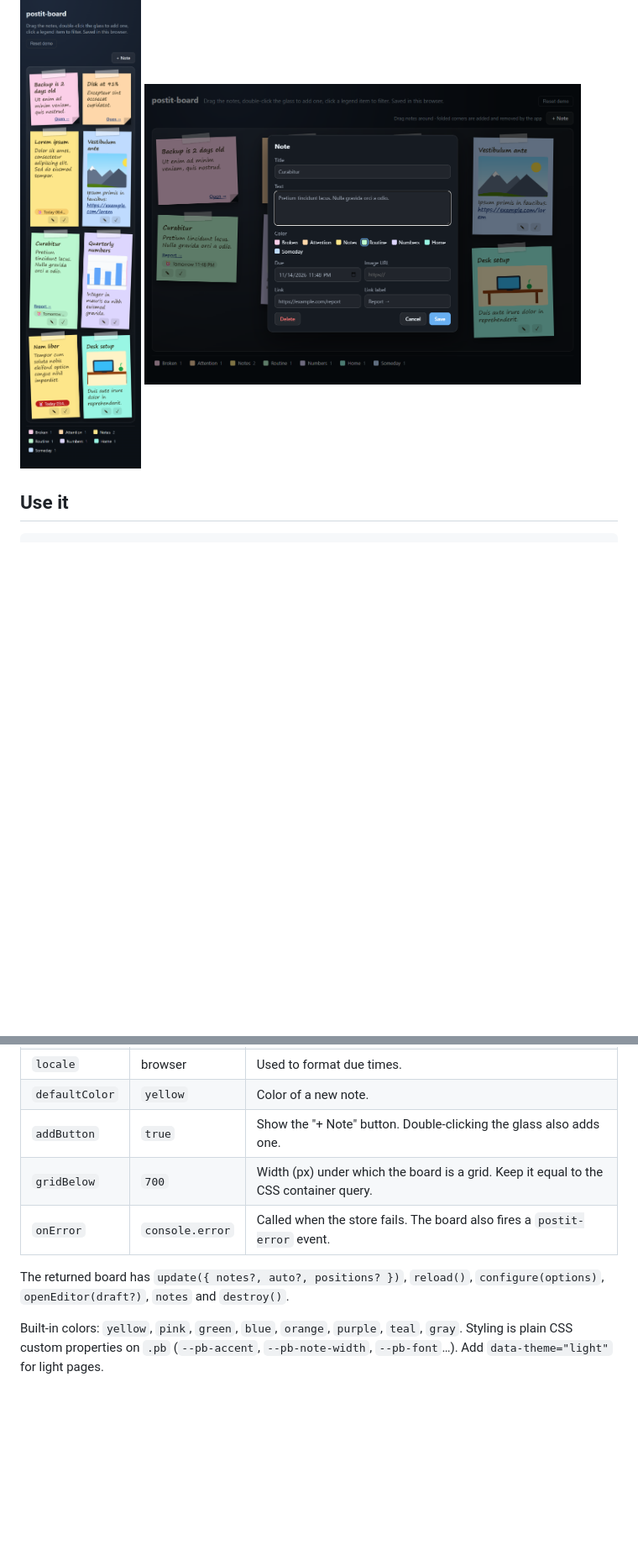
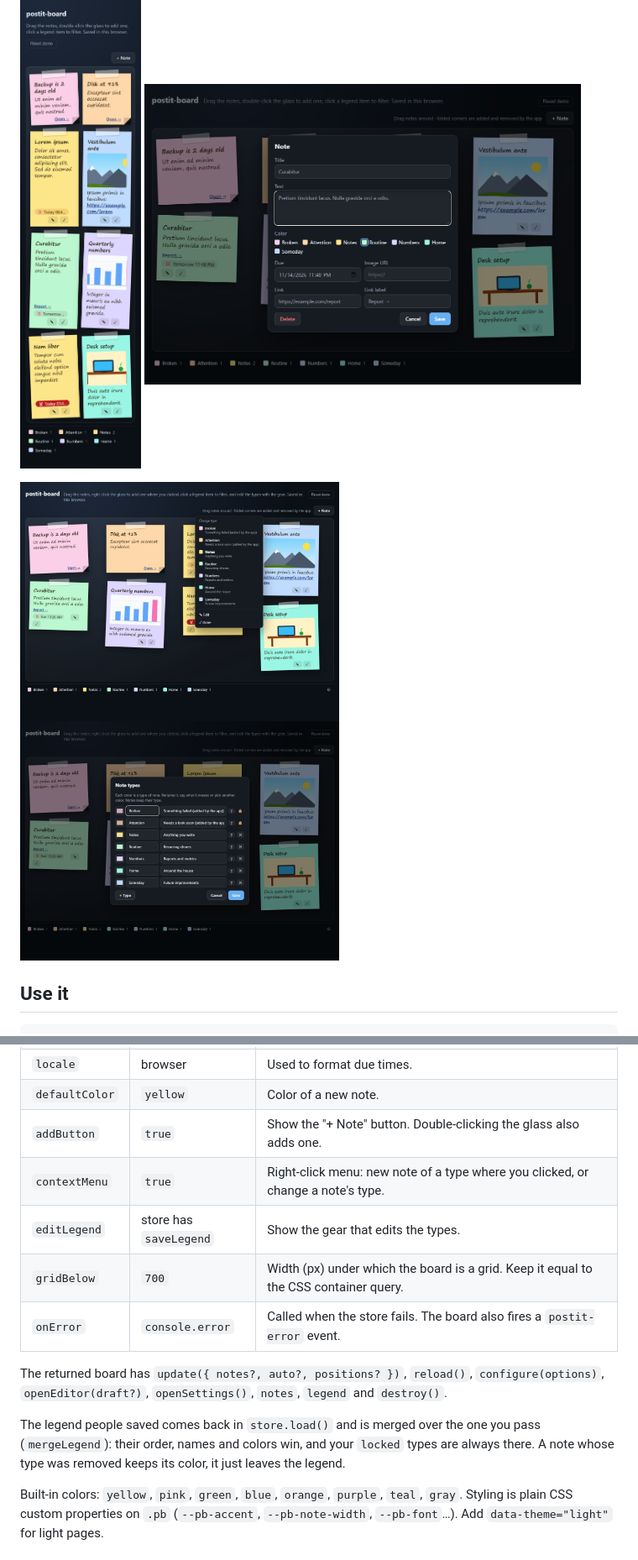
Before and after one commit to rbritta/postit-board, a Markdown page: README.md, 2 parts joined by grey strips. Shown at 84% size. Drawn GitHub-style; pictures changed too: docs/menu.png (added), docs/types.png (added); blank space fills up the shorter version.

```diff
--- a/README.md
+++ b/README.md
@@ -21,6 +24,10 @@ Vanilla JS, zero runtime dependencies, about 24 kB unminified. A SQLite store fo
 <p>
   <img src="docs/phone.png" alt="The board on a phone" width="240">
   <img src="docs/editor.png" alt="Editing a note" width="520">
+</p>
+<p>
+  <img src="docs/menu.png" alt="Right-click menu with the note types" width="380">
+  <img src="docs/types.png" alt="The gear: editing the note types" width="380">
 </p>
 
 ## Use it
@@ -74,10 +81,14 @@ No bundler and no modules? Use the classic build, which defines `window.PostitBo
 | `locale` | browser | Used to format due times. |
 | `defaultColor` | `yellow` | Color of a new note. |
 | `addButton` | `true` | Show the "+ Note" button. Double-clicking the glass also adds one. |
+| `contextMenu` | `true` | Right-click menu: new note of a type where you clicked, or change a note's type. |
+| `editLegend` | store has `saveLegend` | Show the gear that edits the types. |
 | `gridBelow` | `700` | Width (px) under which the board is a grid. Keep it equal to the CSS container query. |
 | `onError` | `console.error` | Called when the store fails. The board also fires a `postit-error` event. |
 
-The returned board has `update({ notes?, auto?, positions? })`, `reload()`, `configure(options)`, `openEditor(draft?)`, `notes` and `destroy()`.
+The returned board has `update({ notes?, auto?, positions? })`, `reload()`, `configure(options)`, `openEditor(draft?)`, `openSettings()`, `notes`, `legend` and `destroy()`.
+
+The legend people saved comes back in `store.load()` and is merged over the one you pass (`mergeLegend`): their order, names and colors win, and your `locked` types are always there. A note whose type was removed keeps its color, it just leaves the legend.
 
 Built-in colors: `yellow`, `pink`, `green`, `blue`, `orange`, `purple`, `teal`, `gray`. Styling is plain CSS custom properties on `.pb` (`--pb-accent`, `--pb-note-width`, `--pb-font`…). Add `data-theme="light"` for light pages.
 
```
Also changed, not shown: other parts of README.md (+9 -5 lines), AGENTS.md (+7 -5 lines), CHANGELOG.md (+8 -0 lines), 13 other files.
